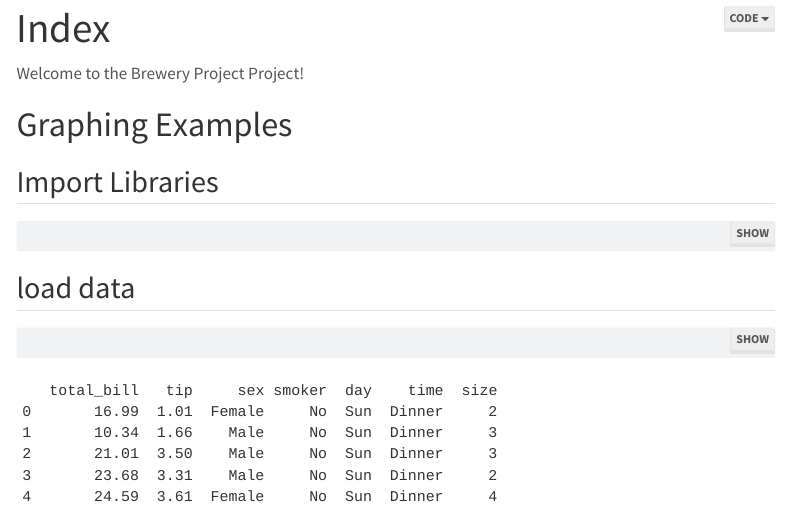
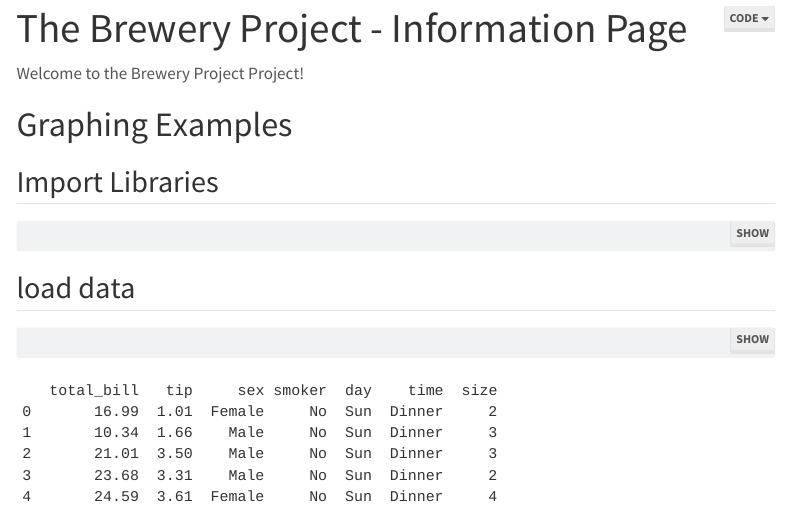
Before and after one commit to The-Brewery-Project/The-Brewery-Project, a Quarto document (index.qmd): the page in a window 1100 px wide, from its top. Rendered offline with R 4.5, knitr and Pandoc in place of Quarto, with nearby package versions; menus at the side of the page are left out.

Commit message:
update index.qmd page

```diff
--- a/index.qmd
+++ b/index.qmd
@@ -1,5 +1,5 @@
 ---
-title: "Index"
+title: "The Brewery Project - Information Page"
 ---
 
 Welcome to the Brewery Project Project!
```
Also changed, not shown: docs/search.json, 1 other file.
